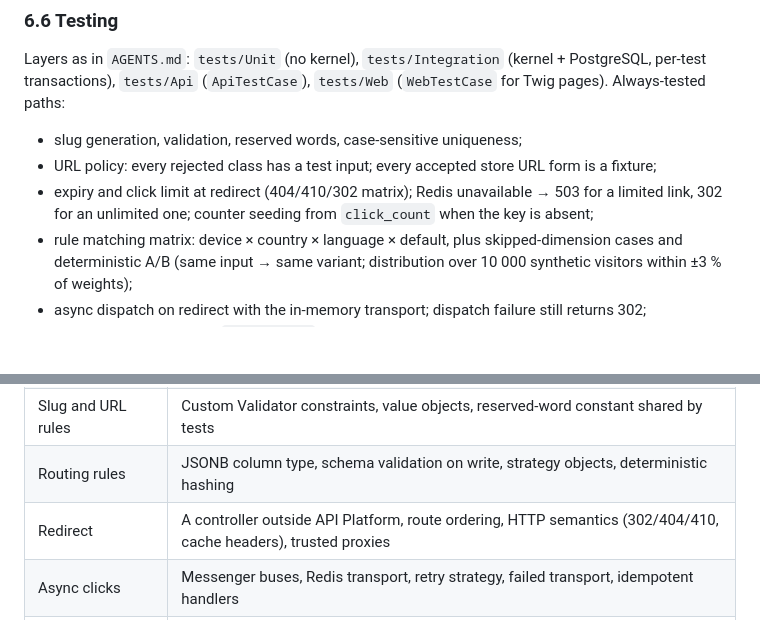
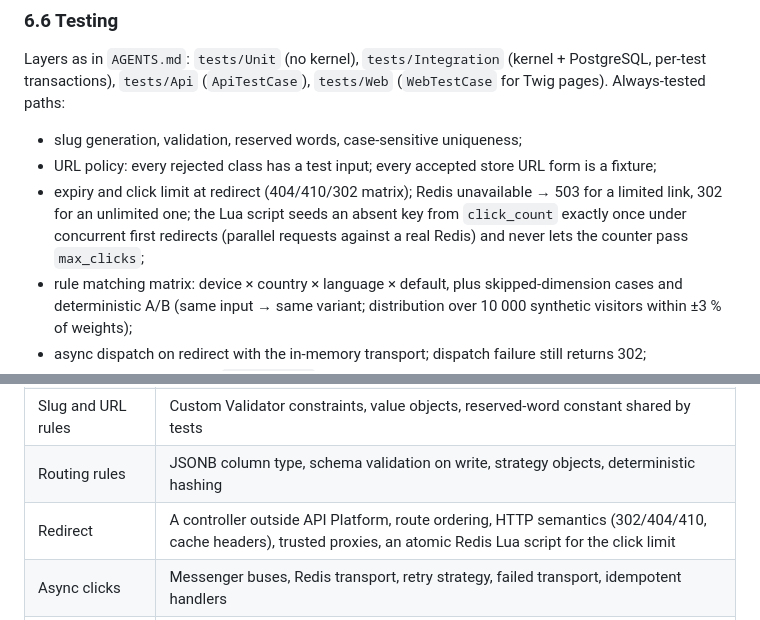
Before and after one commit to Azazu/linkboard, a Markdown page: docs/explanation/requirements.md, 2 parts joined by grey strips. GitHub-like rendering; blank space fills up the shorter version.

```diff
--- a/docs/explanation/requirements.md
+++ b/docs/explanation/requirements.md
@@ -349,7 +349,7 @@ Layers as in `AGENTS.md`: `tests/Unit` (no kernel), `tests/Integration` (kernel
 
 - slug generation, validation, reserved words, case-sensitive uniqueness;
 - URL policy: every rejected class has a test input; every accepted store URL form is a fixture;
-- expiry and click limit at redirect (404/410/302 matrix); Redis unavailable → 503 for a limited link, 302 for an unlimited one; counter seeding from `click_count` when the key is absent;
+- expiry and click limit at redirect (404/410/302 matrix); Redis unavailable → 503 for a limited link, 302 for an unlimited one; the Lua script seeds an absent key from `click_count` exactly once under concurrent first redirects (parallel requests against a real Redis) and never lets the counter pass `max_clicks`;
 - rule matching matrix: device × country × language × default, plus skipped-dimension cases and deterministic A/B (same input → same variant; distribution over 10 000 synthetic visitors within ±3 % of weights);
 - async dispatch on redirect with the in-memory transport; dispatch failure still returns 302;
 - click handler: row shape, `click_count` increment, idempotent redelivery, bot flag; message for a deleted link is discarded without retry and without reaching `failed`;
@@ -422,7 +422,7 @@ The stage plan is the source for `openspec/ROADMAP.md`; ids are stable across bo
 | Ownership and admin | Security voters, two firewalls (session + stateless), access-token authenticator |
 | Slug and URL rules | Custom Validator constraints, value objects, reserved-word constant shared by tests |
 | Routing rules | JSONB column type, schema validation on write, strategy objects, deterministic hashing |
-| Redirect | A controller outside API Platform, route ordering, HTTP semantics (302/404/410, cache headers), trusted proxies |
+| Redirect | A controller outside API Platform, route ordering, HTTP semantics (302/404/410, cache headers), trusted proxies, an atomic Redis Lua script for the click limit |
 | Async clicks | Messenger buses, Redis transport, retry strategy, failed transport, idempotent handlers |
 | Analytics | Window functions, `date_trunc`, `generate_series`, read model DTOs, tag-aware cache |
 | API keys and limits | Hashing at rest, RateLimiter policies and storage, problem details |
```
Also changed, not shown: other parts of docs/explanation/requirements.md (+2 -2 lines), 1 other file.
